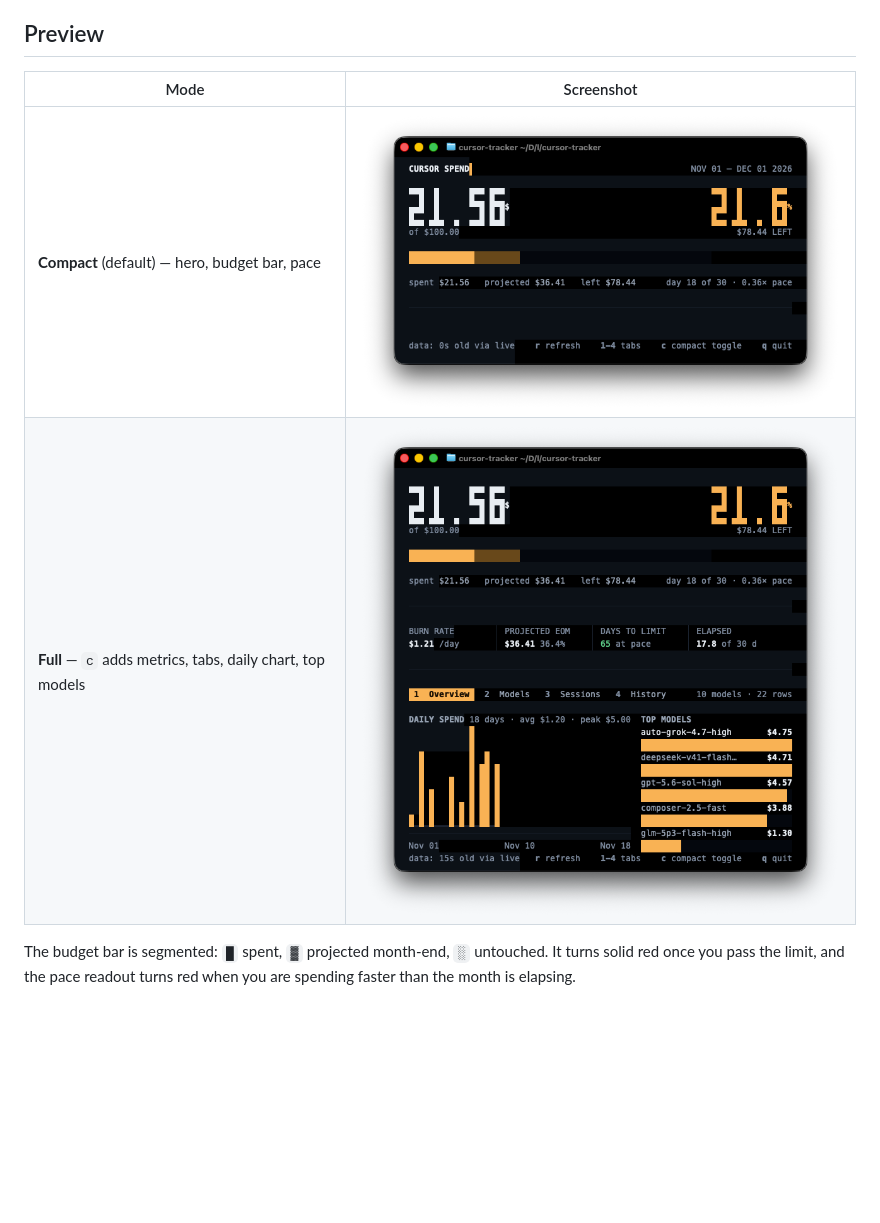
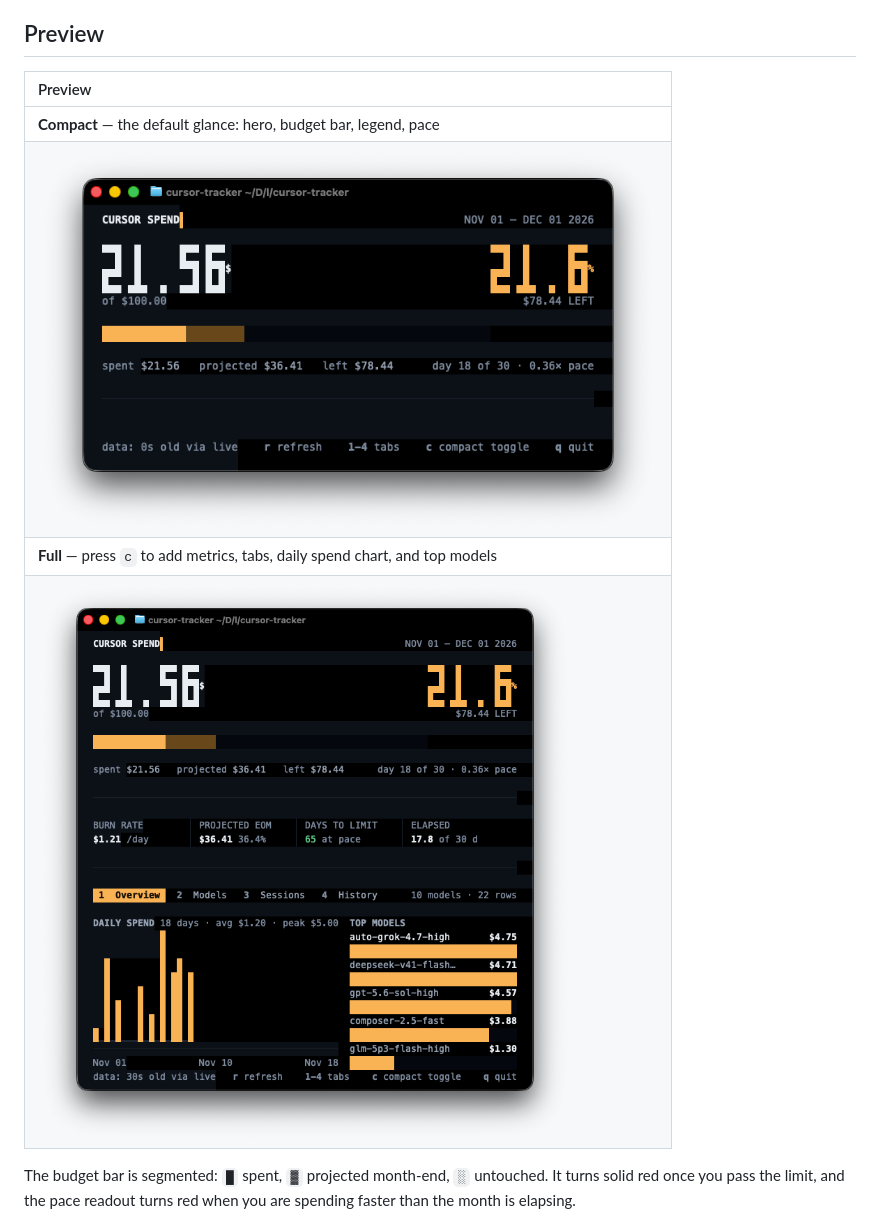
Before and after one commit to ariksasmita/cursor-tracker, a Markdown page: README.md, the part around the change. GitHub-like rendering; pictures changed too: docs/screenshots/full-mode.png; blank space fills up the shorter version.

Commit message:
docs: stack previews top-down in a single-column table

```diff
--- a/README.md
+++ b/README.md
@@ -7,10 +7,12 @@ workflow, so it works without the Cursor desktop app running.
 
 ## Preview
 
-| Mode | Screenshot |
-|---|---|
-| **Compact** (default) — hero, budget bar, pace | <img src="docs/screenshots/compact-mode.png" width="560" alt="cursor-tracker compact mode"> |
-| **Full** — `c` adds metrics, tabs, daily chart, top models | <img src="docs/screenshots/full-mode.png" width="560" alt="cursor-tracker full mode"> |
+| Preview |
+|:--|
+| **Compact** — the default glance: hero, budget bar, legend, pace |
+| <img src="docs/screenshots/compact-mode.png" width="620" alt="cursor-tracker compact mode"> |
+| **Full** — press `c` to add metrics, tabs, daily spend chart, and top models |
+| <img src="docs/screenshots/full-mode.png" width="620" alt="cursor-tracker full mode"> |
 
 The budget bar is segmented: `█` spent, `▓` projected month-end, `░` untouched.
 It turns solid red once you pass the limit, and the pace readout turns red when
```
